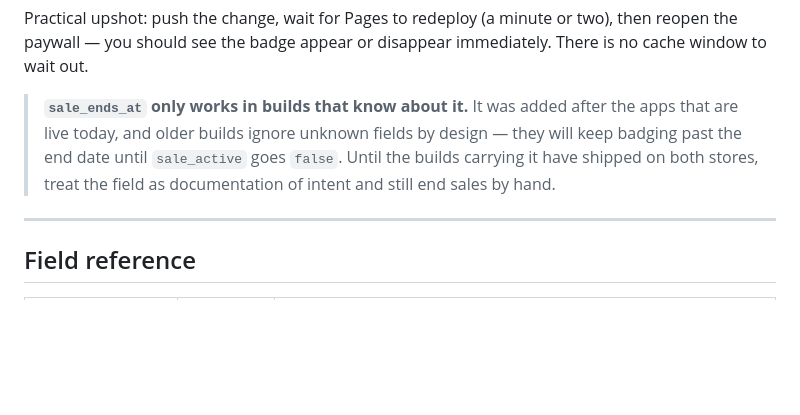
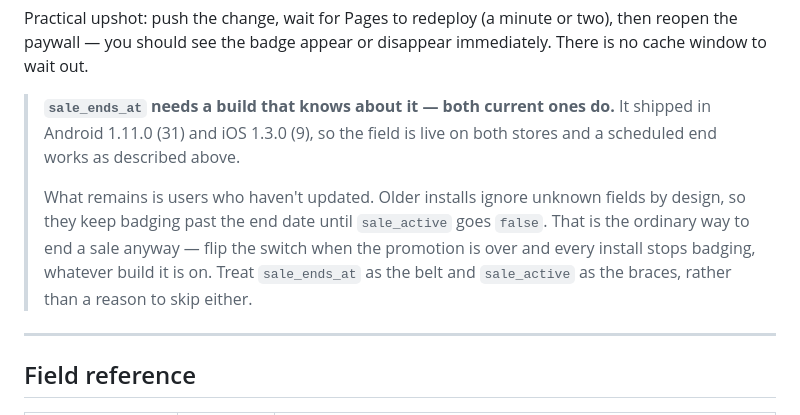
Before and after one commit to atbappsdev-al/OffBook, a Markdown page: PRICING.md, the part around the change. Drawn GitHub-style; blank space fills up the shorter version.

Commit message:
sale_ends_at has shipped; stop calling it a statement of intent
The note said the field was added after the apps that were live, and to keep
ending sales by hand until builds carrying it reached both stores. Those builds
have since shipped — Android 1.11.0 (31) and iOS 1.3.0 (9) both contain
SaleWindow — so the warning now argues against using a feature that works.

Left standing in a document people follow literally, it costs a scheduled end
date every time and invites the mistake it was written to prevent: a sale ended
by hand, late.

What is still true is narrower, and about installs rather than releases: someone
who hasn't updated ignores the field and keeps badging until `sale_active` goes
false. That is the ordinary way to end a sale regardless, so the honest framing
is belt and braces, not a reason to skip either.

Co-Authored-By: Claude <noreply@anthropic.com>
Claude-Session: https://claude.ai/code/session_013wFi4h7A64Z1BVrdV6AJYg

```diff
--- a/PRICING.md
+++ b/PRICING.md
@@ -274,11 +274,16 @@ Practical upshot: push the change, wait for Pages to redeploy (a minute or two),
 reopen the paywall — you should see the badge appear or disappear immediately. There
 is no cache window to wait out.
 
-> **`sale_ends_at` only works in builds that know about it.** It was added after the
-> apps that are live today, and older builds ignore unknown fields by design — they
-> will keep badging past the end date until `sale_active` goes `false`. Until the
-> builds carrying it have shipped on both stores, treat the field as documentation of
-> intent and still end sales by hand.
+> **`sale_ends_at` needs a build that knows about it — both current ones do.** It
+> shipped in Android 1.11.0 (31) and iOS 1.3.0 (9), so the field is live on both
+> stores and a scheduled end works as described above.
+>
+> What remains is users who haven't updated. Older installs ignore unknown fields by
+> design, so they keep badging past the end date until `sale_active` goes `false`.
+> That is the ordinary way to end a sale anyway — flip the switch when the promotion
+> is over and every install stops badging, whatever build it is on. Treat
+> `sale_ends_at` as the belt and `sale_active` as the braces, rather than a reason to
+> skip either.
 
 ---
 
```
